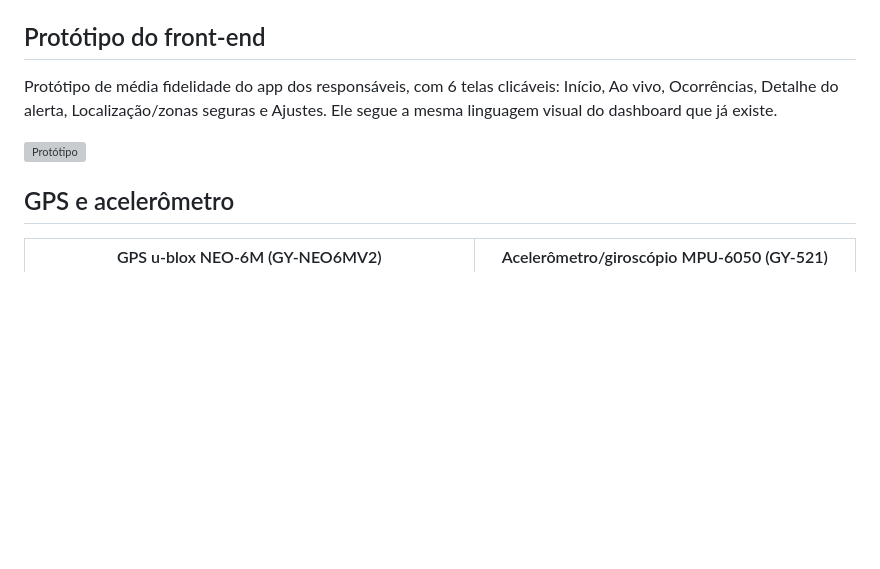
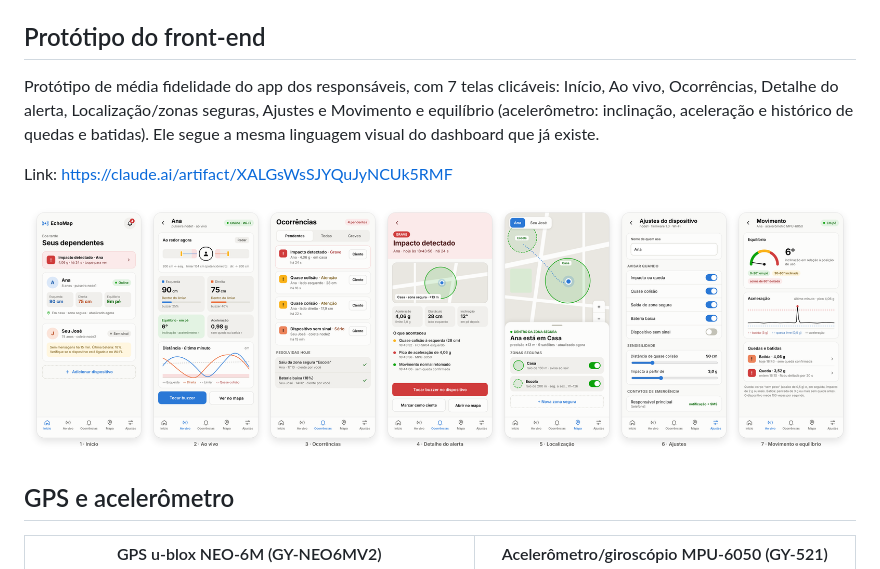
Before and after one commit to fabianacoelhoo/Projeto-Embarcados, a Markdown page: docs/README.md, the part around the change. Drawn GitHub-style; pictures changed too: docs/prototipo/prototipo-7-telas.png (added); blank space fills up the shorter version; grey boxes are pictures that could not be loaded.

Commit message:
Adiciona a imagem do protótipo com 7 telas
Completa o commit anterior: imagem em docs/prototipo e texto do
docs/README.md com a tela de movimento e equilíbrio.

Co-Authored-By: Claude Opus 5.5 <noreply@anthropic.com>
Claude-Session: https://claude.ai/code/session_01DLn7tPxkYPUXiDeP5Smk9f

```diff
--- a/docs/README.md
+++ b/docs/README.md
@@ -42,9 +42,11 @@ Eventos conhecidos pelo painel: `NEAR_MISS`, `CRASH`, `SOS`, `FALL`, `IMPACT`, `
 
 ## Protótipo do front-end
 
-Protótipo de média fidelidade do app dos responsáveis, com 6 telas clicáveis: Início, Ao vivo, Ocorrências, Detalhe do alerta, Localização/zonas seguras e Ajustes. Ele segue a mesma linguagem visual do dashboard que já existe.
+Protótipo de média fidelidade do app dos responsáveis, com 7 telas clicáveis: Início, Ao vivo, Ocorrências, Detalhe do alerta, Localização/zonas seguras, Ajustes e Movimento e equilíbrio (acelerômetro: inclinação, aceleração e histórico de quedas e batidas). Ele segue a mesma linguagem visual do dashboard que já existe.
 
-![Protótipo](prototipo/prototipo-6-telas.png)
+Link: https://claude.ai/artifact/XALGsWsSJYQuJyNCUk5RMF
+
+![Protótipo](prototipo/prototipo-7-telas.png)
 
 ## GPS e acelerômetro
 
```
